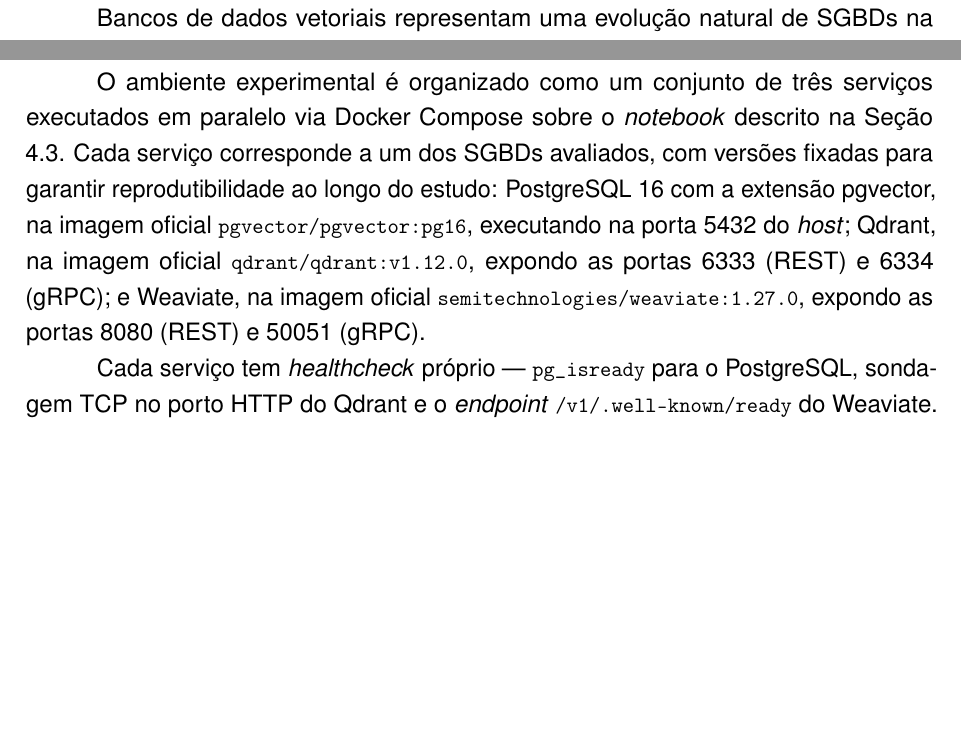
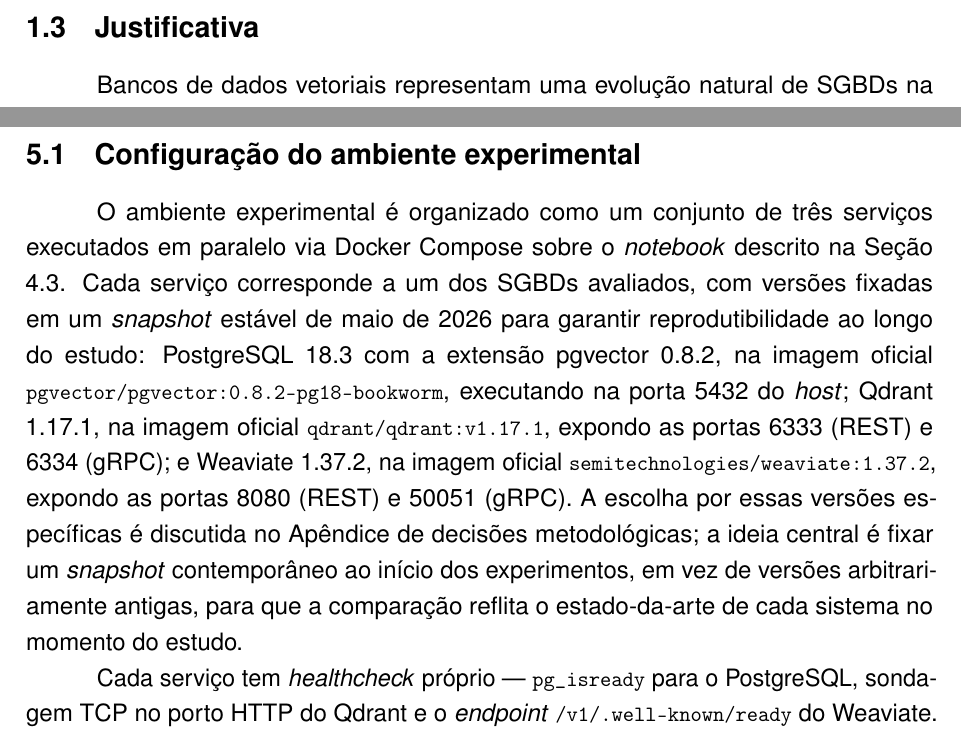
Before and after one commit to RNobre1/IC-Vetoriais, a LaTeX document (docx/relatorio_parcial/main.tex, which reads docx/relatorio_parcial/secoes/06-resultados.tex): two parts of pages 4 and 13 of 16 before the commit and two parts of pages 4 and 13 of 17 after it, joined at a grey line, cut at the place of the change, the shorter picture padded with empty space. Compiled offline with pdfLaTeX.

Commit message:
docs(relatório): atualiza versões dos SGBDs em 06-resultados após bump
Reflete o snapshot de maio/2026 fixado em
vault/decisões/2026-05-06-bump-versoes-sgbds.md:
- pgvector pg16 -> 0.8.2-pg18-bookworm (Postgres 18.3 + pgvector 0.8.2)
- Qdrant v1.12.0 -> v1.17.1
- Weaviate 1.27.0 -> 1.37.2

Acrescenta justificativa explícita ao texto: o snapshot é fixado num
ponto contemporâneo ao início dos experimentos para evitar comparar
versões arbitrariamente antigas dos SGBDs.

```diff
--- a/docx/relatorio_parcial/secoes/06-resultados.tex
+++ b/docx/relatorio_parcial/secoes/06-resultados.tex
@@ -8,7 +8,7 @@
 
 \subsection{Configuração do ambiente experimental}
 
-O ambiente experimental é organizado como um conjunto de três serviços executados em paralelo via Docker Compose sobre o \textit{notebook} descrito na Seção 4.3. Cada serviço corresponde a um dos SGBDs avaliados, com versões fixadas para garantir reprodutibilidade ao longo do estudo: PostgreSQL 16 com a extensão pgvector, na imagem oficial \code{pgvector/pgvector:pg16}, executando na porta 5432 do \textit{host}; Qdrant, na imagem oficial \code{qdrant/qdrant:v1.12.0}, expondo as portas 6333 (REST) e 6334 (gRPC); e Weaviate, na imagem oficial \code{semitechnologies/weaviate:1.27.0}, expondo as portas 8080 (REST) e 50051 (gRPC).
+O ambiente experimental é organizado como um conjunto de três serviços executados em paralelo via Docker Compose sobre o \textit{notebook} descrito na Seção 4.3. Cada serviço corresponde a um dos SGBDs avaliados, com versões fixadas em um \textit{snapshot} estável de maio de 2026 para garantir reprodutibilidade ao longo do estudo: PostgreSQL 18.3 com a extensão pgvector 0.8.2, na imagem oficial \code{pgvector/pgvector:0.8.2-pg18-bookworm}, executando na porta 5432 do \textit{host}; Qdrant 1.17.1, na imagem oficial \code{qdrant/qdrant:v1.17.1}, expondo as portas 6333 (REST) e 6334 (gRPC); e Weaviate 1.37.2, na imagem oficial \code{semitechnologies/weaviate:1.37.2}, expondo as portas 8080 (REST) e 50051 (gRPC). A escolha por essas versões específicas é discutida no Apêndice de decisões metodológicas; a ideia central é fixar um \textit{snapshot} contemporâneo ao início dos experimentos, em vez de versões arbitrariamente antigas, para que a comparação reflita o estado-da-arte de cada sistema no momento do estudo.
 
 Cada serviço tem \textit{healthcheck} próprio --- \code{pg\_isready} para o PostgreSQL, sondagem TCP no porto HTTP do Qdrant e o \textit{endpoint} \code{/v1/.well-known/ready} do Weaviate. Os dados são persistidos em volumes nomeados gerenciados pelo Docker, isolados do diretório do projeto, o que permite descartar e recriar o ambiente entre experimentos sem afetar artefatos do repositório. A inicialização do Weaviate é feita sem qualquer módulo de vetorização interno (parâmetro \code{DEFAULT\_VECTORIZER\_MODULE=none}), o que garante que todos os vetores sejam gerados por um único \textit{pipeline} externo, descrito na Seção 4.2, e que a comparação entre os três sistemas isole o efeito da indexação --- e não da geração de \textit{embeddings}.
 
```
